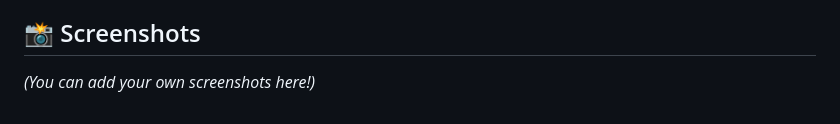
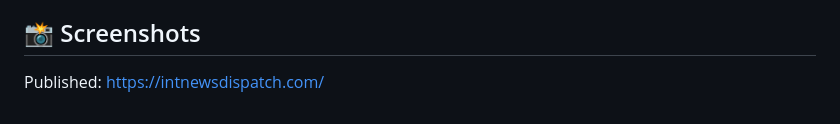
Before and after one commit to RUKENZILAN/Antigravity-Global-Dispatch-News-Aggregator, a Markdown page: README.md, the part around the change. Drawn GitHub-style.

```diff
--- a/README.md
+++ b/README.md
@@ -43,4 +43,4 @@ Since this project is completely vanilla, there is zero setup required! No `npm
 - **rss2json API** (Used to bypass browser CORS restrictions and cleanly parse raw RSS XML feeds into JSON)
 
 ## 📸 Screenshots
-*(You can add your own screenshots here!)*
+Published: https://intnewsdispatch.com/
```
